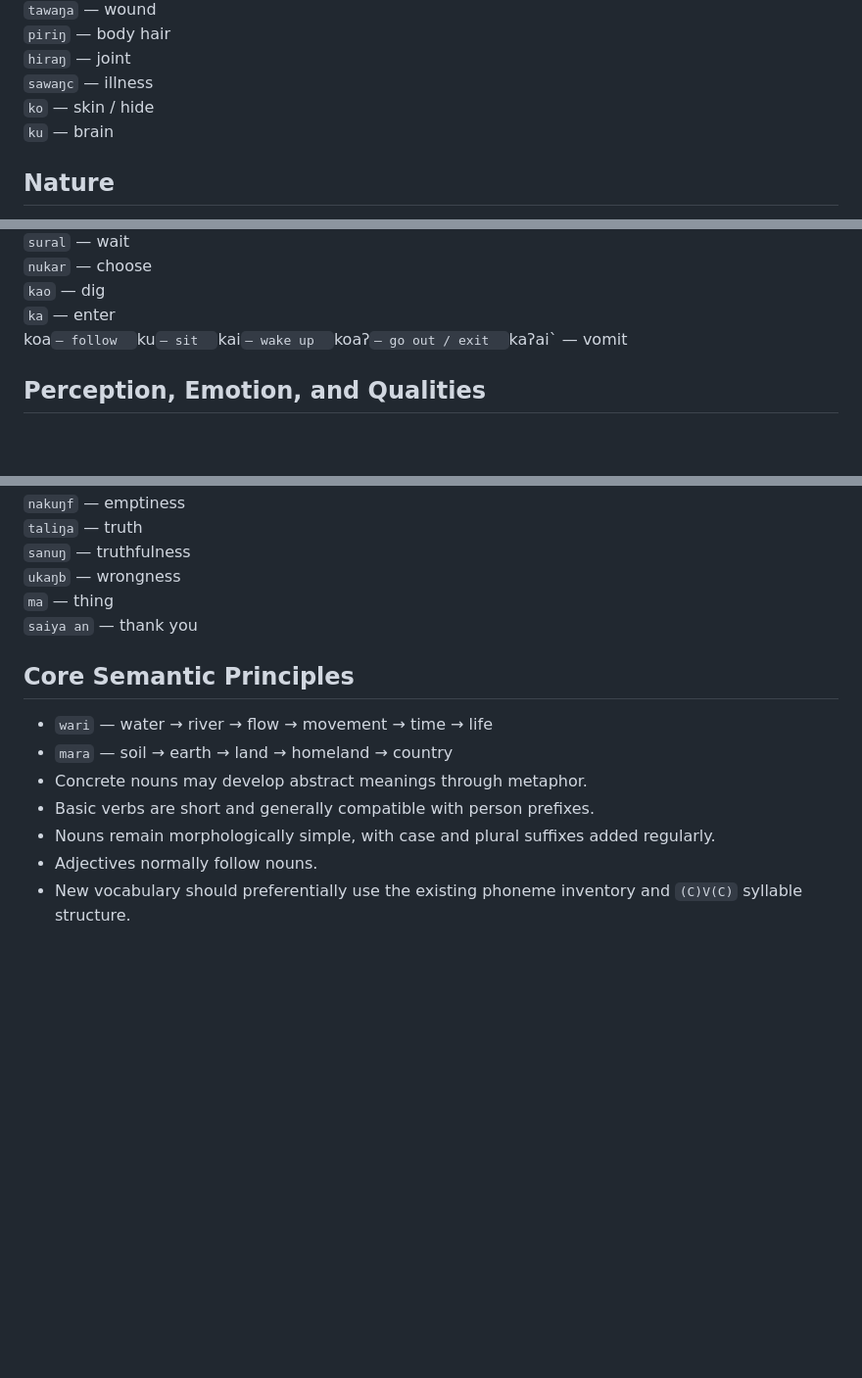
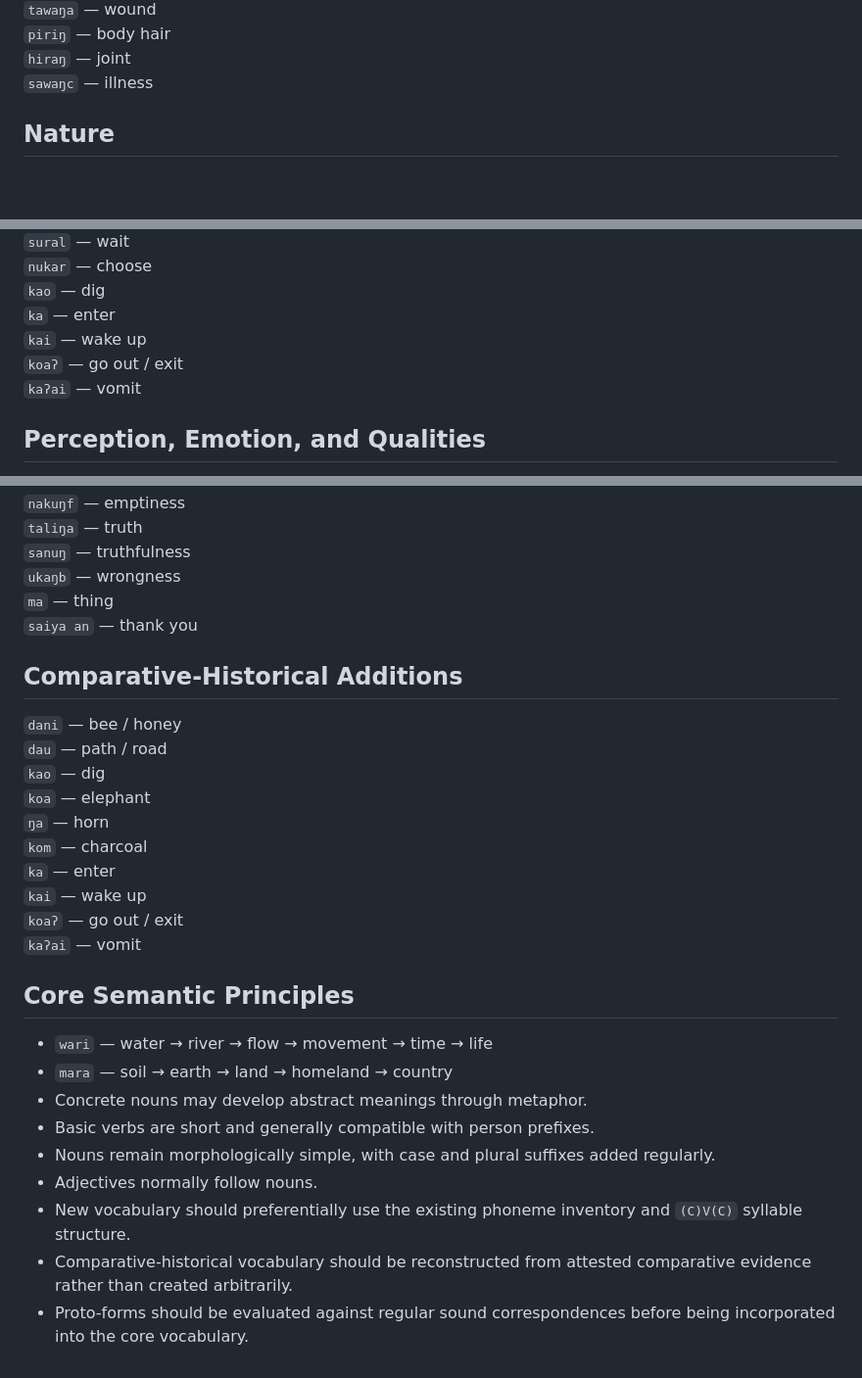
Before and after one commit to letonism/letonic, a Markdown page: words.md, 3 parts joined by grey strips. Shown at 98% size. GitHub-like rendering; blank space fills up the shorter version.

Commit message:
words.md の更新

```diff
--- a/words.md
+++ b/words.md
@@ -105,8 +105,6 @@
 `piriŋ` — body hair
 `hiraŋ` — joint
 `sawaŋc` — illness
-`ko` — skin / hide
-`ku` — brain
 
 ## Nature
 
@@ -328,8 +326,6 @@
 `nukar` — choose
 `kao` — dig
 `ka` — enter
-koa` — follow
-`ku` — sit
 `kai` — wake up
 `koaʔ` — go out / exit
 `kaʔai` — vomit
@@ -559,6 +554,19 @@ koa` — follow
 `ma` — thing
 `saiya an` — thank you
 
+## Comparative-Historical Additions
+
+`dani` — bee / honey
+`dau` — path / road
+`kao` — dig
+`koa` — elephant
+`ŋa` — horn
+`kom` — charcoal
+`ka` — enter
+`kai` — wake up
+`koaʔ` — go out / exit
+`kaʔai` — vomit
+
 ## Core Semantic Principles
 
 - `wari` — water → river → flow → movement → time → life
@@ -568,3 +576,5 @@ koa` — follow
 - Nouns remain morphologically simple, with case and plural suffixes added regularly.
 - Adjectives normally follow nouns.
 - New vocabulary should preferentially use the existing phoneme inventory and `(C)V(C)` syllable structure.
+- Comparative-historical vocabulary should be reconstructed from attested comparative evidence rather than created arbitrarily.
+- Proto-forms should be evaluated against regular sound correspondences before being incorporated into the core vocabulary.
```
Also changed, not shown: other parts of words.md (+1 -2 lines).
